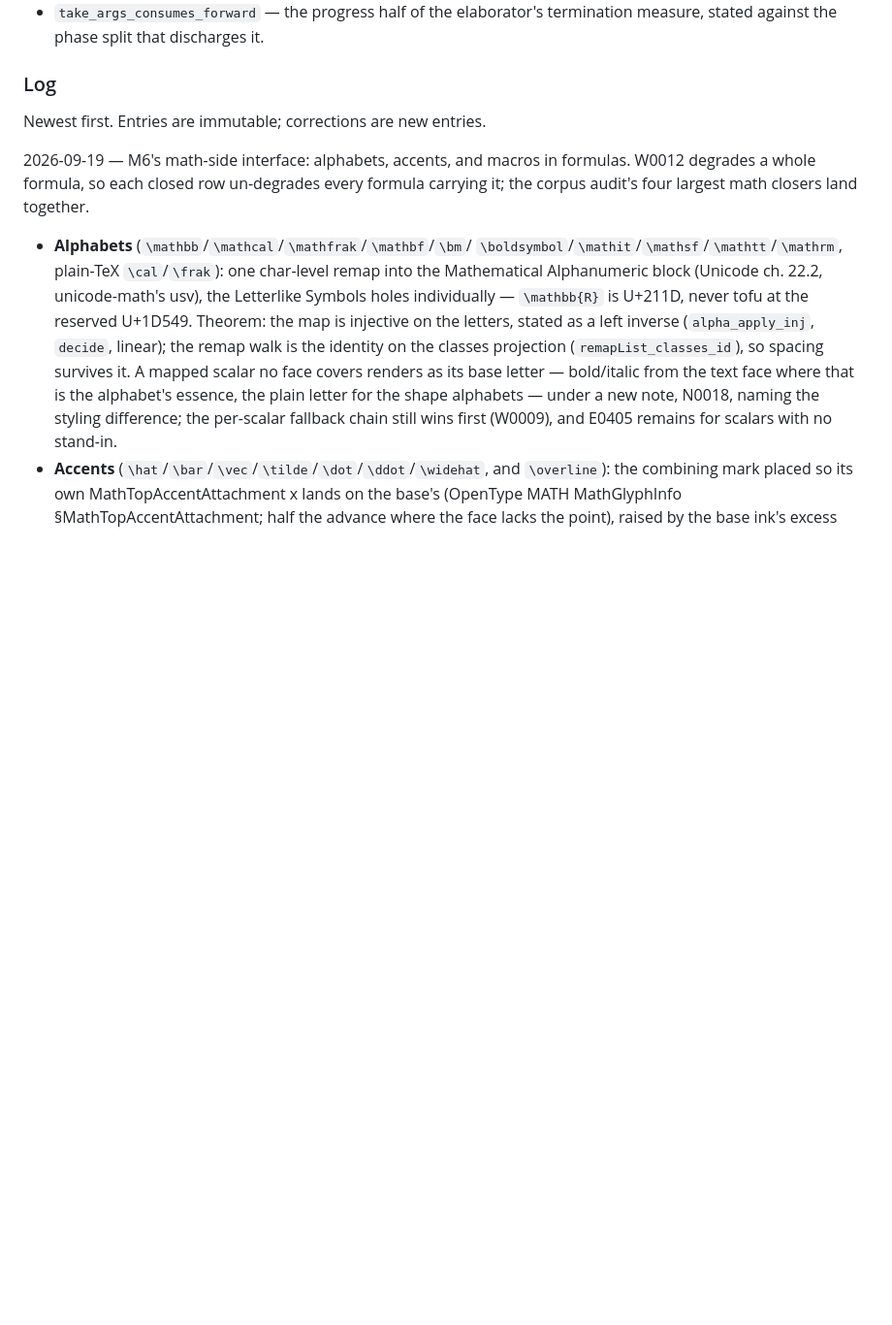
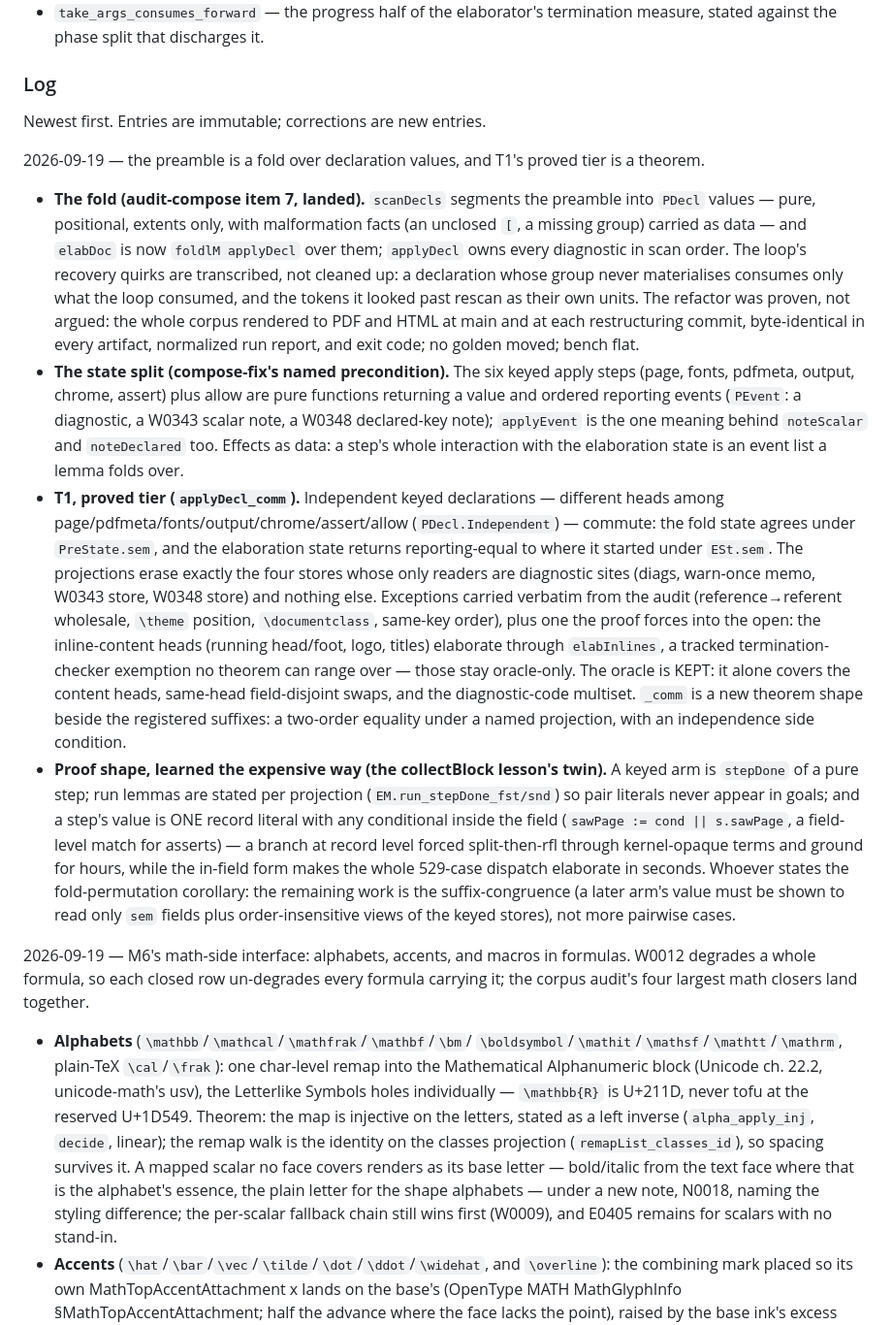
Before and after one commit to vincentqb/leantex, a Markdown page: PLAN.md, the part around the change. Shown at 97% size. GitHub-like rendering; blank space fills up the shorter version.

Commit message:
Record the applydecl decisions in the plan
The fold, the state split, T1's proved tier with its partition, the kept
oracle, and the proof-shape lesson (field-level conditionals; projection
run lemmas) for whoever states the fold-permutation corollary.

```diff
--- a/PLAN.md
+++ b/PLAN.md
@@ -85,6 +85,56 @@ list.
 ### Log
 
 Newest first. Entries are immutable; corrections are new entries.
+
+2026-09-19 — the preamble is a fold over declaration values, and T1's
+proved tier is a theorem.
+
+- **The fold (audit-compose item 7, landed).** `scanDecls` segments the
+  preamble into `PDecl` values — pure, positional, extents only, with
+  malformation facts (an unclosed `[`, a missing group) carried as data —
+  and `elabDoc` is now `foldlM applyDecl` over them; `applyDecl` owns
+  every diagnostic in scan order. The loop's recovery quirks are
+  transcribed, not cleaned up: a declaration whose group never
+  materialises consumes only what the loop consumed, and the tokens it
+  looked past rescan as their own units. The refactor was proven, not
+  argued: the whole corpus rendered to PDF and HTML at main and at each
+  restructuring commit, byte-identical in every artifact, normalized run
+  report, and exit code; no golden moved; bench flat.
+- **The state split (compose-fix's named precondition).** The six keyed
+  apply steps (page, fonts, pdfmeta, output, chrome, assert) plus allow
+  are pure functions returning a value and ordered reporting events
+  (`PEvent`: a diagnostic, a W0343 scalar note, a W0348 declared-key
+  note); `applyEvent` is the one meaning behind `noteScalar` and
+  `noteDeclared` too. Effects as data: a step's whole interaction with
+  the elaboration state is an event list a lemma folds over.
+- **T1, proved tier (`applyDecl_comm`).** Independent keyed declarations
+  — different heads among page/pdfmeta/fonts/output/chrome/assert/allow
+  (`PDecl.Independent`) — commute: the fold state agrees under
+  `PreState.sem`, and the elaboration state returns reporting-equal to
+  where it started under `ESt.sem`. The projections erase exactly the
+  four stores whose only readers are diagnostic sites (diags, warn-once
+  memo, W0343 store, W0348 store) and nothing else. Exceptions carried
+  verbatim from the audit (reference→referent wholesale, `\theme`
+  position, `\documentclass`, same-key order), plus one the proof forces
+  into the open: the inline-content heads (running head/foot, logo,
+  titles) elaborate through `elabInlines`, a tracked termination-checker
+  exemption no theorem can range over — those stay oracle-only. The
+  oracle is KEPT: it alone covers the content heads, same-head
+  field-disjoint swaps, and the diagnostic-code multiset. `_comm` is a
+  new theorem shape beside the registered suffixes: a two-order equality
+  under a named projection, with an independence side condition.
+- **Proof shape, learned the expensive way (the collectBlock lesson's
+  twin).** A keyed arm is `stepDone` of a pure step; run lemmas are
+  stated per projection (`EM.run_stepDone_fst/snd`) so pair literals
+  never appear in goals; and a step's value is ONE record literal with
+  any conditional inside the field (`sawPage := cond || s.sawPage`, a
+  field-level match for asserts) — a branch at record level forced
+  split-then-rfl through kernel-opaque terms and ground for hours, while
+  the in-field form makes the whole 529-case dispatch elaborate in
+  seconds. Whoever states the fold-permutation corollary: the remaining
+  work is the suffix-congruence (a later arm's value must be shown to
+  read only `sem` fields plus order-insensitive views of the keyed
+  stores), not more pairwise cases.
 
 2026-09-19 — M6's math-side interface: alphabets, accents, and macros in
 formulas. W0012 degrades a whole formula, so each closed row un-degrades
```
